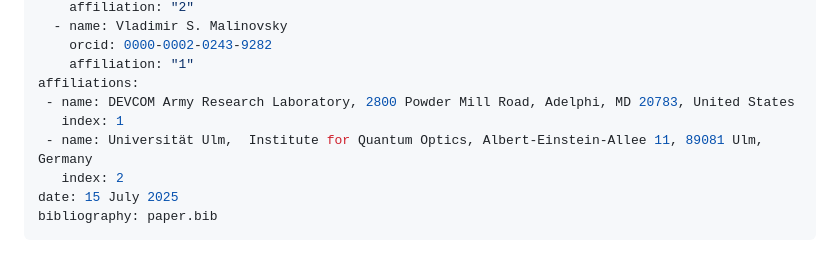
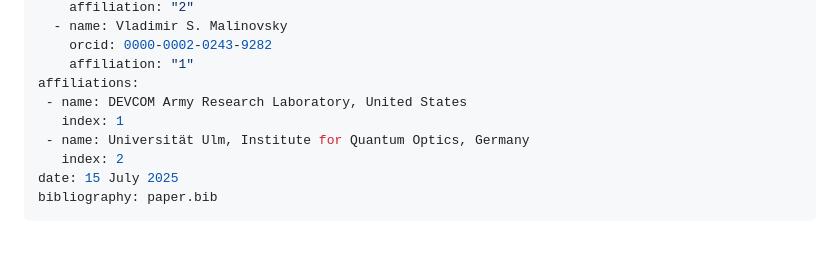
Before and after one commit to JuliaQuantumControl/GRAPE.jl, a Markdown page: paper/paper.md, the part around the change. GitHub-like rendering.

Commit message:
removing addresses from affils in paper.md

```diff
--- a/paper/paper.md
+++ b/paper/paper.md
@@ -19,9 +19,9 @@ authors:
     orcid: 0000-0002-0243-9282
     affiliation: "1"
 affiliations:
- - name: DEVCOM Army Research Laboratory, 2800 Powder Mill Road, Adelphi, MD 20783, United States
+ - name: DEVCOM Army Research Laboratory, United States
    index: 1
- - name: Universität Ulm,  Institute for Quantum Optics, Albert-Einstein-Allee 11, 89081 Ulm, Germany
+ - name: Universität Ulm, Institute for Quantum Optics, Germany
    index: 2
 date: 15 July 2025
 bibliography: paper.bib
```
